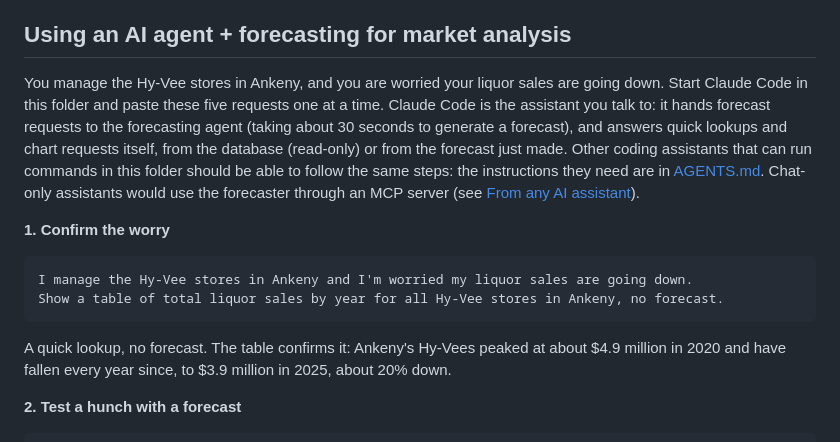
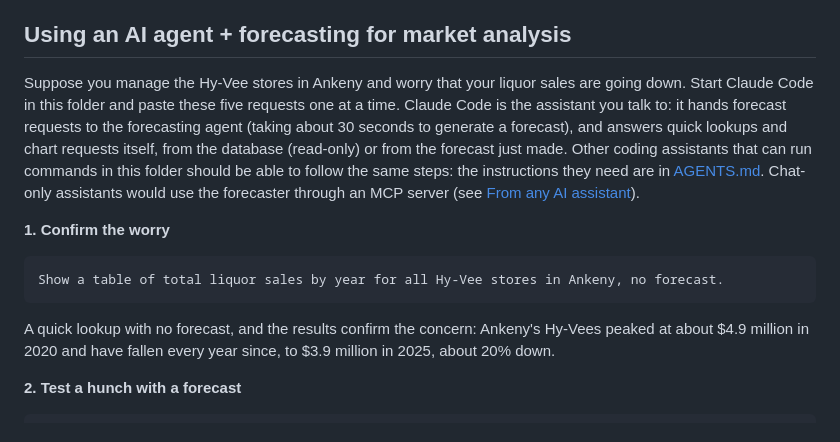
Before and after one commit to joehahn/demand-on-demand, a Markdown page: README.md, the part around the change. GitHub-like rendering.

Commit message:
README: market-analysis intro and step 1 reworded
Co-Authored-By: Claude Opus 5.5 <noreply@anthropic.com>

````diff
--- a/README.md
+++ b/README.md
@@ -106,7 +106,7 @@ misses included, and when a model does not beat last year its dashboard says so.
 
 ## Using an AI agent + forecasting for market analysis
 
-You manage the Hy-Vee stores in Ankeny, and you are worried your liquor sales are going down. Start Claude Code in this
+Suppose you manage the Hy-Vee stores in Ankeny and worry that your liquor sales are going down. Start Claude Code in this
 folder and paste these five requests one at a time. Claude Code is the assistant you talk to: it hands forecast
 requests to the forecasting agent (taking about 30 seconds to generate a forecast), and answers quick lookups and chart requests itself, from
 the database (read-only) or from the forecast just made. Other coding assistants that can run commands in this folder
@@ -116,12 +116,11 @@ assistants would use the forecaster through an MCP server (see [From any AI assi
 **1. Confirm the worry**
 
 ```text
-I manage the Hy-Vee stores in Ankeny and I'm worried my liquor sales are going down.
 Show a table of total liquor sales by year for all Hy-Vee stores in Ankeny, no forecast.
 ```
 
-A quick lookup, no forecast. The table confirms it: Ankeny's Hy-Vees peaked at about $4.9 million in 2020 and have
-fallen every year since, to $3.9 million in 2025, about 20% down.
+A quick lookup with no forecast, and the results confirm the concern: Ankeny's Hy-Vees peaked at about $4.9 million
+in 2020 and have fallen every year since, to $3.9 million in 2025, about 20% down.
 
 **2. Test a hunch with a forecast**
 
````
